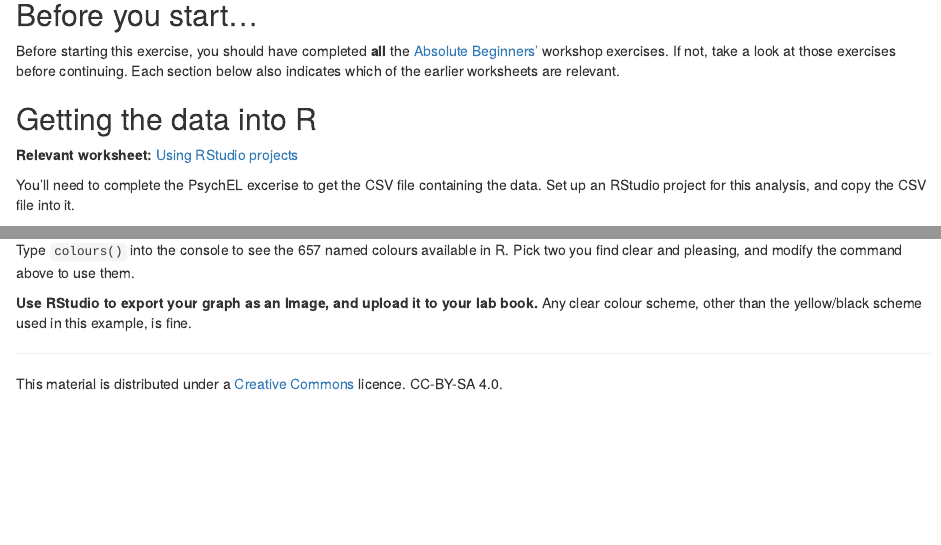
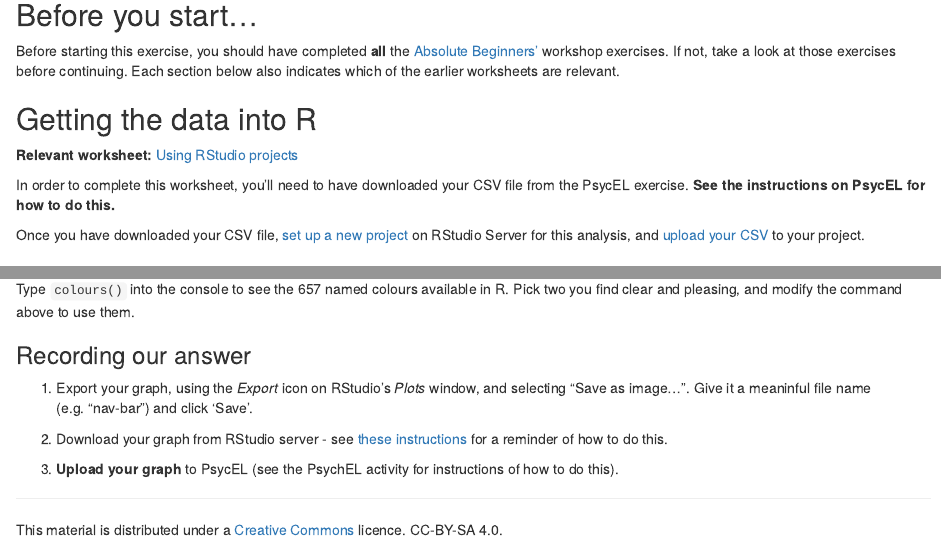
Before and after one commit to ajwills72/rminr, an R Markdown document (src/navigate.Rmd): the page in a window 1100 px wide, from 120 px down, and a second part further down, joined at a grey line. Rendered offline with R 4.5, knitr and Pandoc, with nearby package versions.

Commit message:
Rstudio online tweaks.

```diff
--- a/src/navigate.Rmd
+++ b/src/navigate.Rmd
@@ -20,7 +20,9 @@ Before starting this exercise, you should have completed **all** the [Absolute B
 ## Getting the data into R
 **Relevant worksheet:** [Using RStudio projects](using-projects.html)
 
-You'll need to complete the PsychEL excerise to get the CSV file containing the data. Set up an RStudio project for this analysis, and copy the CSV file into it.
+In order to complete this worksheet, you'll need to have downloaded your CSV file from the PsycEL exercise. **See the instructions on PsycEL for how to do this.**
+
+Once you have downloaded your CSV file, [set up a new project](using-projects.html) on RStudio Server for this analysis, and [upload your CSV](entering-data-by-hand.html#upload) to your project.
 
 ## Exploring your data
 
@@ -86,7 +88,13 @@ navplot
 
 Type `colours()` into the console to see the 657 named colours available in R. Pick two you find clear and pleasing, and modify the command above to use them.
 
-**Use RStudio to export your graph as an Image, and upload it to your lab book.** Any clear colour scheme, other than the yellow/black scheme used in this example, is fine.
+### Recording our answer
+
+1. Export your graph, using the _Export_ icon on RStudio's _Plots_ window, and selecting "Save as image...". Give it a meaninful file name (e.g. "nav-bar") and click 'Save'.
+
+2. Download your graph from RStudio server - see [these instructions](using-projects.html#download) for a reminder of how to do this.
+
+3. **Upload your graph** to PsycEL (see the PsychEL activity for instructions of how to do this).
 
 ___
 
```
Also changed, not shown: src/response-compatibility.Rmd (+3 -1 lines), 2 other files.
